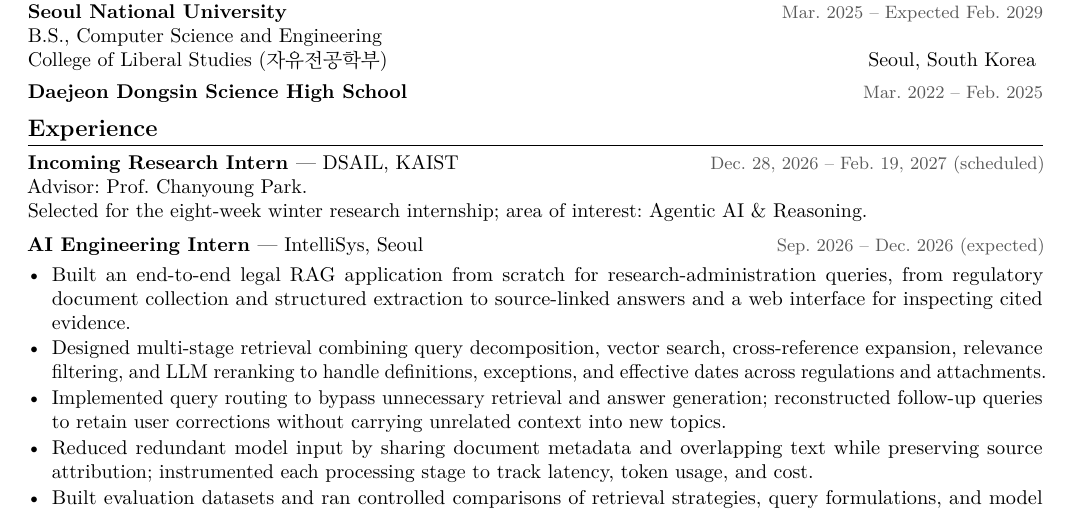
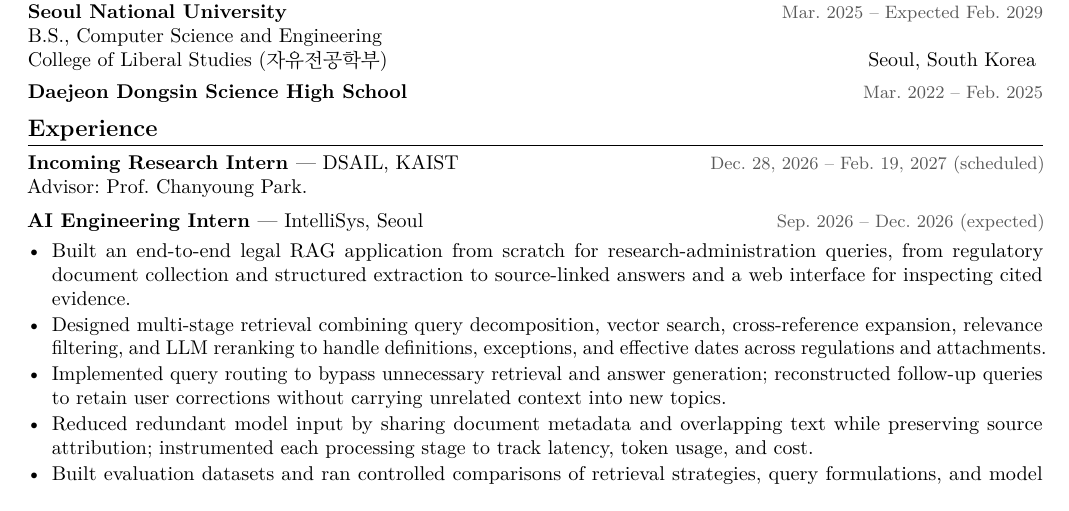
Before and after one commit to saturdayynightlive/saturdayynightlive.github.io, a LaTeX CV (Hwan_Ji_CV.tex): part of the page, cut so that both start at the same text. Compiled offline with pdfLaTeX.

Commit message:
Remove prospective research description from CV

```diff
--- a/Hwan_Ji_CV.tex
+++ b/Hwan_Ji_CV.tex
@@ -35,7 +35,6 @@ College of Liberal Studies (자유전공학부) \hfill Seoul, South Korea
 \cvsection{Experience}
 \entry{Incoming Research Intern \textnormal{--- DSAIL, KAIST}}{Dec. 28, 2026 -- Feb. 19, 2027 (scheduled)}
 Advisor: Prof. Chanyoung Park.\par
-Selected for the eight-week winter research internship; area of interest: Agentic AI \& Reasoning.
 \vspace{5pt}
 \entry{AI Engineering Intern \textnormal{--- IntelliSys, Seoul}}{Sep. 2026 -- Dec. 2026 (expected)}
 \begin{itemize}
```
Also changed, not shown: Hwan_Ji_CV.pdf.
